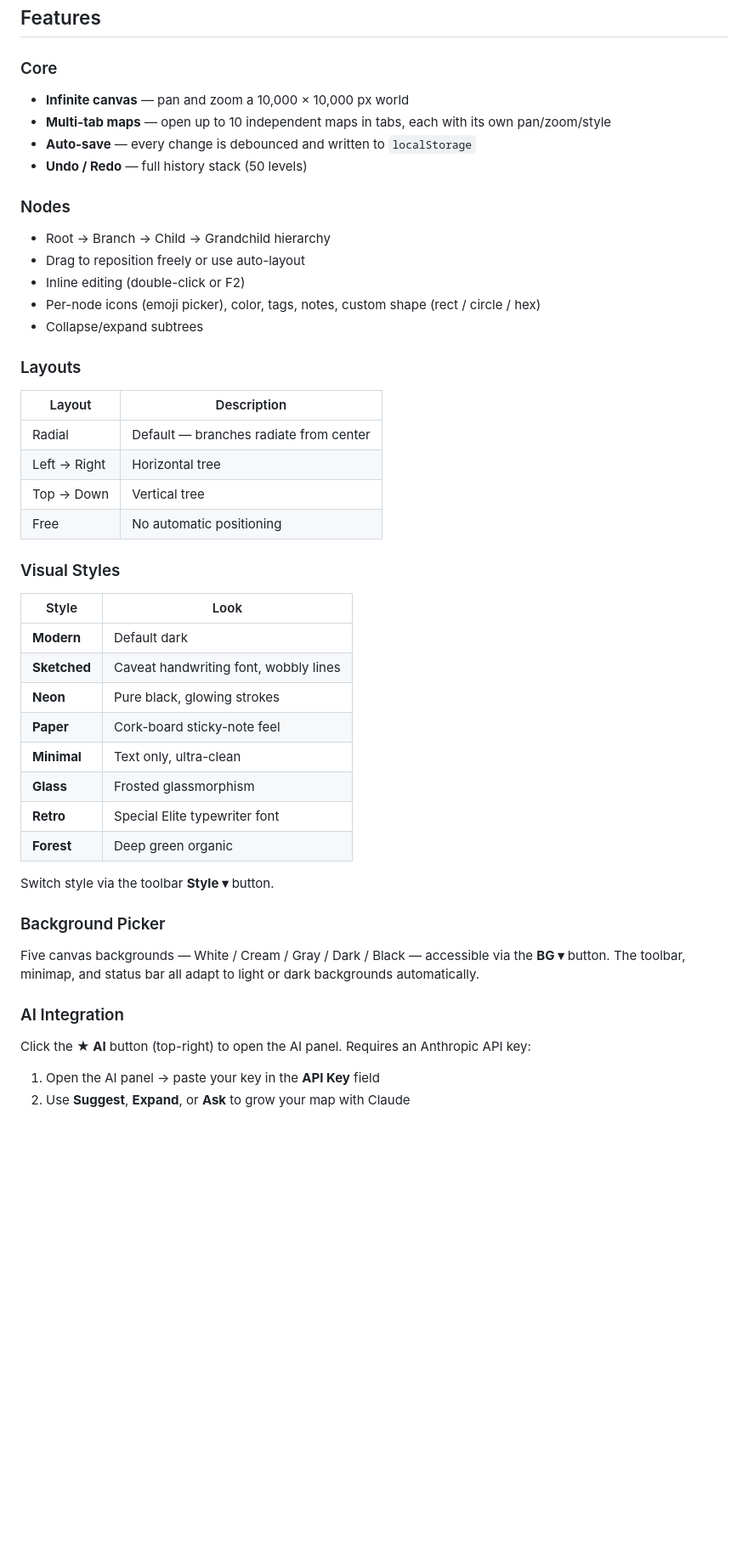
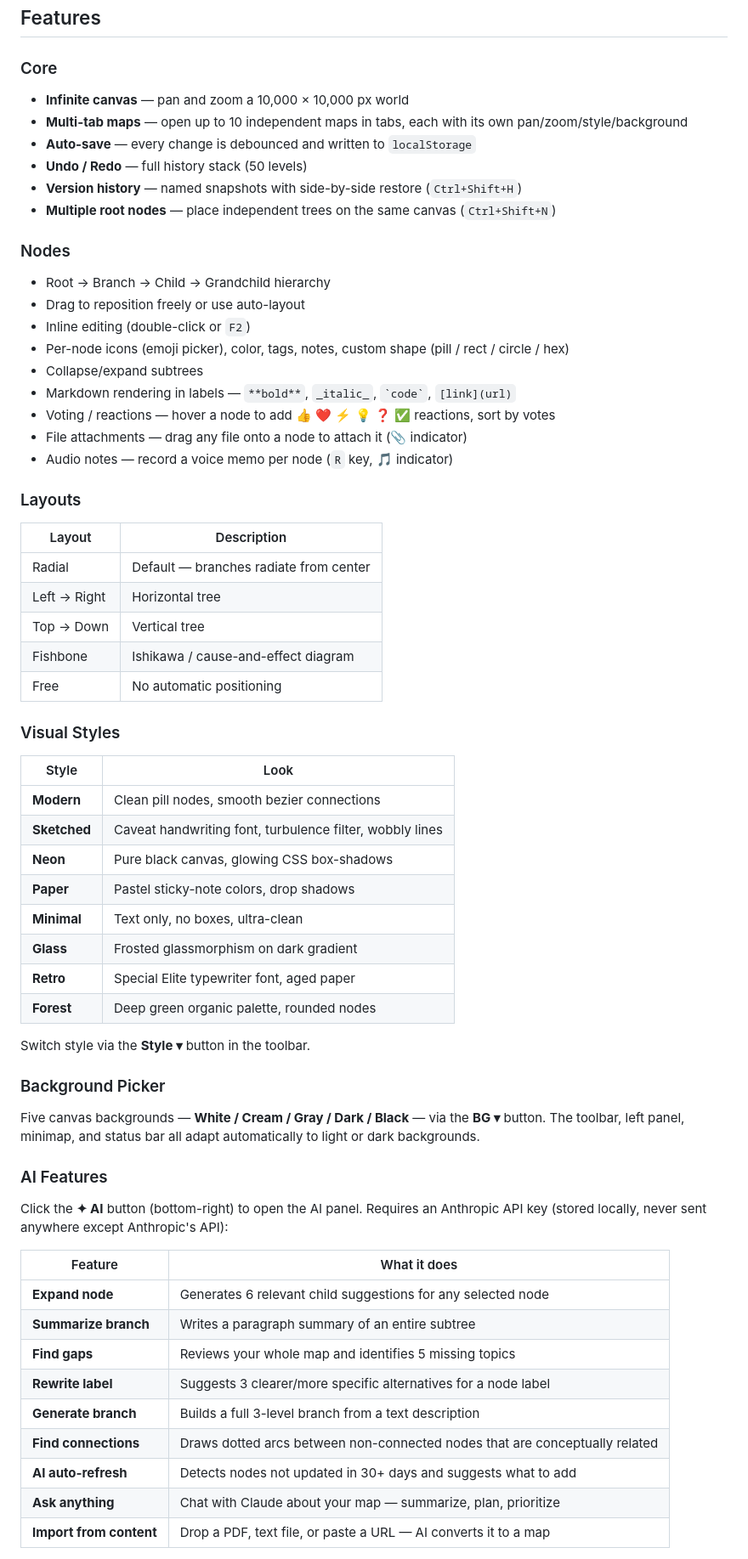
Before and after one commit to ClaudevGuy/maindmap, a Markdown page: README.md, the part around one of its changes. Shown at 85% size. Rendered like a GitHub page; blank space fills up the shorter version.

```diff
--- a/README.md
+++ b/README.md
@@ -33,45 +35,68 @@ That's it. No `npm install`, no build, no server required.
 ## Features
 
 ### Core
+
 - **Infinite canvas** — pan and zoom a 10,000 × 10,000 px world
-- **Multi-tab maps** — open up to 10 independent maps in tabs, each with its own pan/zoom/style
+- **Multi-tab maps** — open up to 10 independent maps in tabs, each with its own pan/zoom/style/background
 - **Auto-save** — every change is debounced and written to `localStorage`
 - **Undo / Redo** — full history stack (50 levels)
+- **Version history** — named snapshots with side-by-side restore (`Ctrl+Shift+H`)
+- **Multiple root nodes** — place independent trees on the same canvas (`Ctrl+Shift+N`)
 
 ### Nodes
+
 - Root → Branch → Child → Grandchild hierarchy
 - Drag to reposition freely or use auto-layout
-- Inline editing (double-click or F2)
-- Per-node icons (emoji picker), color, tags, notes, custom shape (rect / circle / hex)
+- Inline editing (double-click or `F2`)
+- Per-node icons (emoji picker), color, tags, notes, custom shape (pill / rect / circle / hex)
 - Collapse/expand subtrees
+- Markdown rendering in labels — `**bold**`, `_italic_`, `` `code` ``, `[link](url)`
+- Voting / reactions — hover a node to add 👍 ❤️ ⚡ 💡 ❓ ✅ reactions, sort by votes
+- File attachments — drag any file onto a node to attach it (📎 indicator)
+- Audio notes — record a voice memo per node (`R` key, 🎵 indicator)
 
 ### Layouts
+
 | Layout | Description |
 |--------|-------------|
 | Radial | Default — branches radiate from center |
 | Left → Right | Horizontal tree |
 | Top → Down | Vertical tree |
+| Fishbone | Ishikawa / cause-and-effect diagram |
 | Free | No automatic positioning |
 
 ### Visual Styles
+
 | Style | Look |
 |-------|------|
-| **Modern** | Default dark |
-| **Sketched** | Caveat handwriting font, wobbly lines |
-| **Neon** | Pure black, glowing strokes |
-| **Paper** | Cork-board sticky-note feel |
-| **Minimal** | Text only, ultra-clean |
-| **Glass** | Frosted glassmorphism |
-| **Retro** | Special Elite typewriter font |
-| **Forest** | Deep green organic |
+| **Modern** | Clean pill nodes, smooth bezier connections |
+| **Sketched** | Caveat handwriting font, turbulence filter, wobbly lines |
+| **Neon** | Pure black canvas, glowing CSS box-shadows |
+| **Paper** | Pastel sticky-note colors, drop shadows |
+| **Minimal** | Text only, no boxes, ultra-clean |
+| **Glass** | Frosted glassmorphism on dark gradient |
+| **Retro** | Special Elite typewriter font, aged paper |
+| **Forest** | Deep green organic palette, rounded nodes |
 
-Switch style via the toolbar **Style ▾** button.
+Switch style via the **Style ▾** button in the toolbar.
 
 ### Background Picker
-Five canvas backgrounds — White / Cream / Gray / Dark / Black — accessible via the **BG ▾** button. The toolbar, minimap, and status bar all adapt to light or dark backgrounds automatically.
 
-### AI Integration
-Click the **★ AI** button (top-right) to open the AI panel. Requires an Anthropic API key:
+Five canvas backgrounds — **White / Cream / Gray / Dark / Black** — via the **BG ▾** button. The toolbar, left panel, minimap, and status bar all adapt automatically to light or dark backgrounds.
 
-1. Open the AI panel → paste your key in the **API Key** field
-2. Use **Suggest**, **Expand**, or **Ask** to grow your map with Claude
+### AI Features
+
+Click the **✦ AI** button (bottom-right) to open the AI panel. Requires an Anthropic API key (stored locally, never sent anywhere except Anthropic's API):
+
+| Feature | What it does |
+|---------|-------------|
+| **Expand node** | Generates 6 relevant child suggestions for any selected node |
+| **Summarize branch** | Writes a paragraph summary of an entire subtree |
+| **Find gaps** | Reviews your whole map and identifies 5 missing topics |
+| **Rewrite label** | Suggests 3 clearer/more specific alternatives for a node label |
+| **Generate branch** | Builds a full 3-level branch from a text description |
+| **Find connections** | Draws dotted arcs between non-connected nodes that are conceptually related |
+| **AI auto-refresh** | Detects nodes not updated in 30+ days and suggests what to add |
+| **Ask anything** | Chat with Claude about your map — summarize, plan, prioritize |
+| **Import from content** | Drop a PDF, text file, or paste a URL — AI converts it to a map |
+
```
Also changed, not shown: other parts of README.md (+121 -24 lines).
